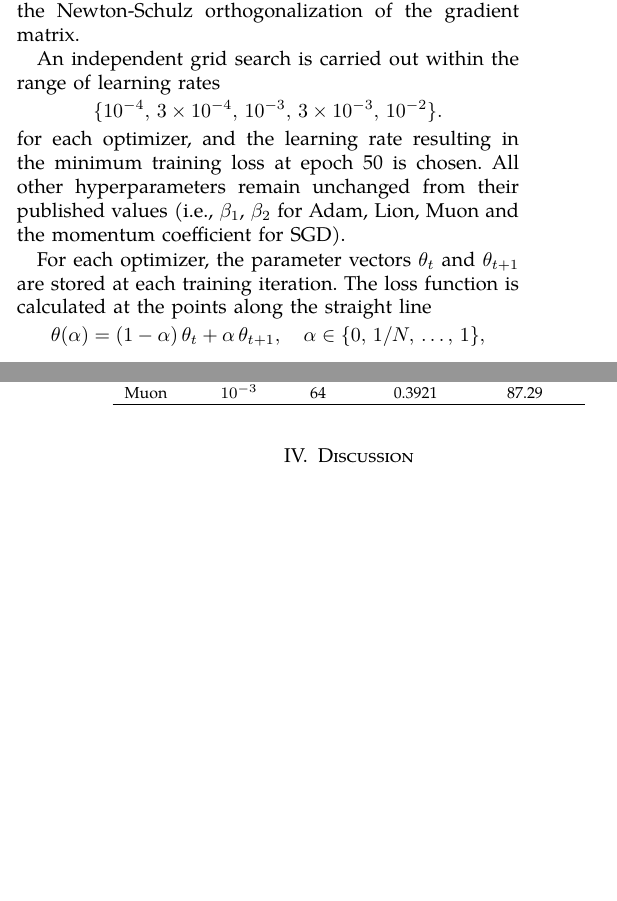
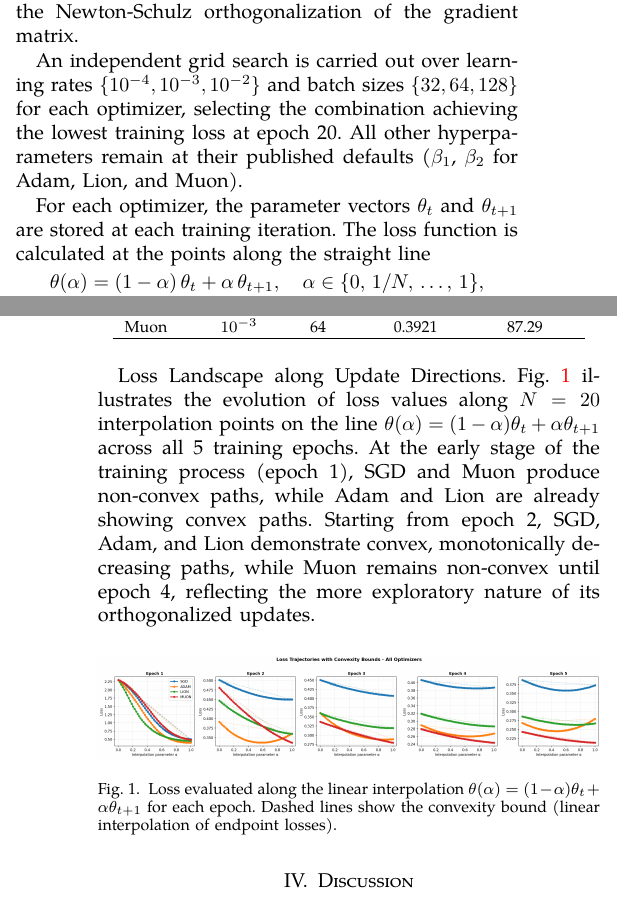
Before and after one commit to OzairFaizan/Optimizer-Comparison, a LaTeX paper (report/main.tex): two parts of the columns of pages 1 and 2 of 2, joined at a grey line, cut so that both start at the same text, the shorter picture padded with empty space. Compiled offline with pdfLaTeX; a missing font is replaced by an installed copy or a similar font; a LaTeX package or settings file that is missing is left out.

Commit message:
feat(report): improve the report, add the loss trajectores, and the convexity over the epochs analysis

```diff
--- a/report/main.tex
+++ b/report/main.tex
@@ -84,11 +84,9 @@ The momentum is updated by
 \end{equation*}
 The Muon optimizer~\cite{jordan2024muon} implements the Nesterov-type momentum in the direction of steepest descent in terms of the spectral norm and approximates it by performing the Newton-Schulz orthogonalization of the gradient matrix.
 
-An independent grid search is carried out within the range of learning rates
-\begin{equation*}
-    \{10^{-4},\, 3\times 10^{-4},\, 10^{-3},\, 3\times 10^{-3},\, 10^{-2}\}.
-\end{equation*}
-for each optimizer, and the learning rate resulting in the minimum training loss at epoch 50 is chosen. All other hyperparameters remain unchanged from their published values (i.e., $\beta_1$, $\beta_2$ for Adam, Lion, Muon and the momentum coefficient for SGD).
+An independent grid search is carried out over learning rates $\{10^{-4}, 10^{-3}, 10^{-2}\}$
+and batch sizes $\{32, 64, 128\}$ for each optimizer, selecting the combination achieving the lowest training
+loss at epoch 20. All other hyperparameters remain at their published defaults ($\beta_1$, $\beta_2$ for Adam, Lion, and Muon).
 
 For each optimizer, the parameter vectors $\theta_t$ and $\theta_{t+1}$ are stored at each training iteration. The loss function is calculated at the points along the straight line
 \begin{equation*}
@@ -127,6 +127,20 @@ Muon & $10^{-3}$ & 64  & 0.3921 & 87.29 \\
 \end{tabular}
 \end{table}
 
+Loss Landscape along Update Directions.
+Fig.~\ref{fig:interp} illustrates the evolution of loss values along $N=20$ interpolation points on the line
+$\theta(\alpha) = (1 - \alpha)\theta_t + \alpha\theta_{t+1}$ across all 5 training epochs.
+At the early stage of the training process (epoch 1), SGD and Muon produce non-convex paths,
+while Adam and Lion are already showing convex paths. Starting from epoch 2, SGD, Adam,
+and Lion demonstrate convex, monotonically decreasing paths, while Muon remains non-convex until epoch 4,
+reflecting the more exploratory nature of its orthogonalized updates.
+
+\begin{figure}[h] %depending on content size may need to be resized
+    \centering
+    \includegraphics[width=\columnwidth]{loss_trajectories.png}
+    \caption{Loss evaluated along the linear interpolation $\theta(\alpha) = (1-\alpha)\theta_t + \alpha\theta_{t+1}$ for each epoch. Dashed lines show the convexity bound (linear interpolation of endpoint losses).}
+    \label{fig:interp}
+\end{figure}
 
 \section{Discussion}
 
```
Also changed, not shown: report/main.pdf, report/main.tex (16 more changed lines).
